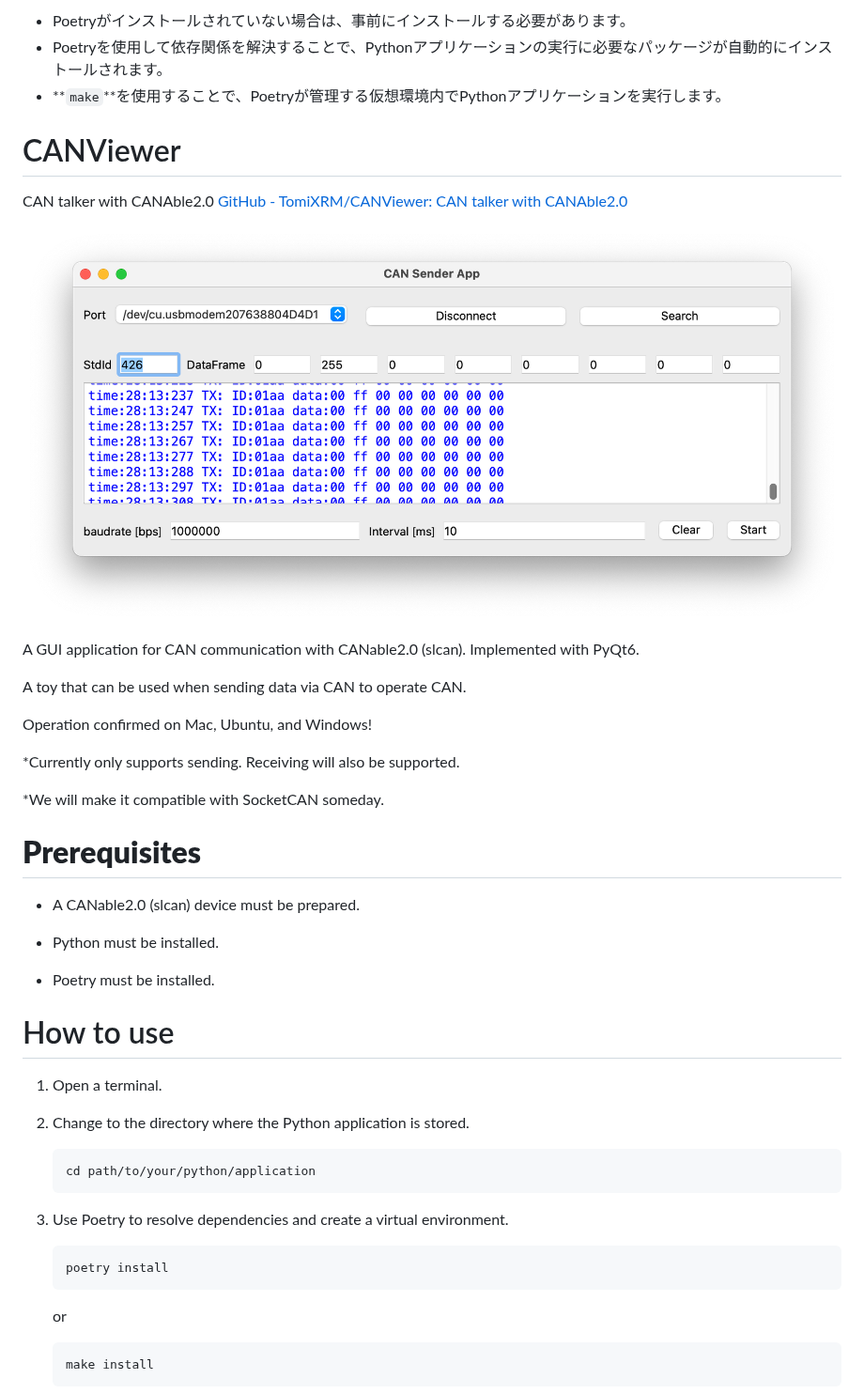
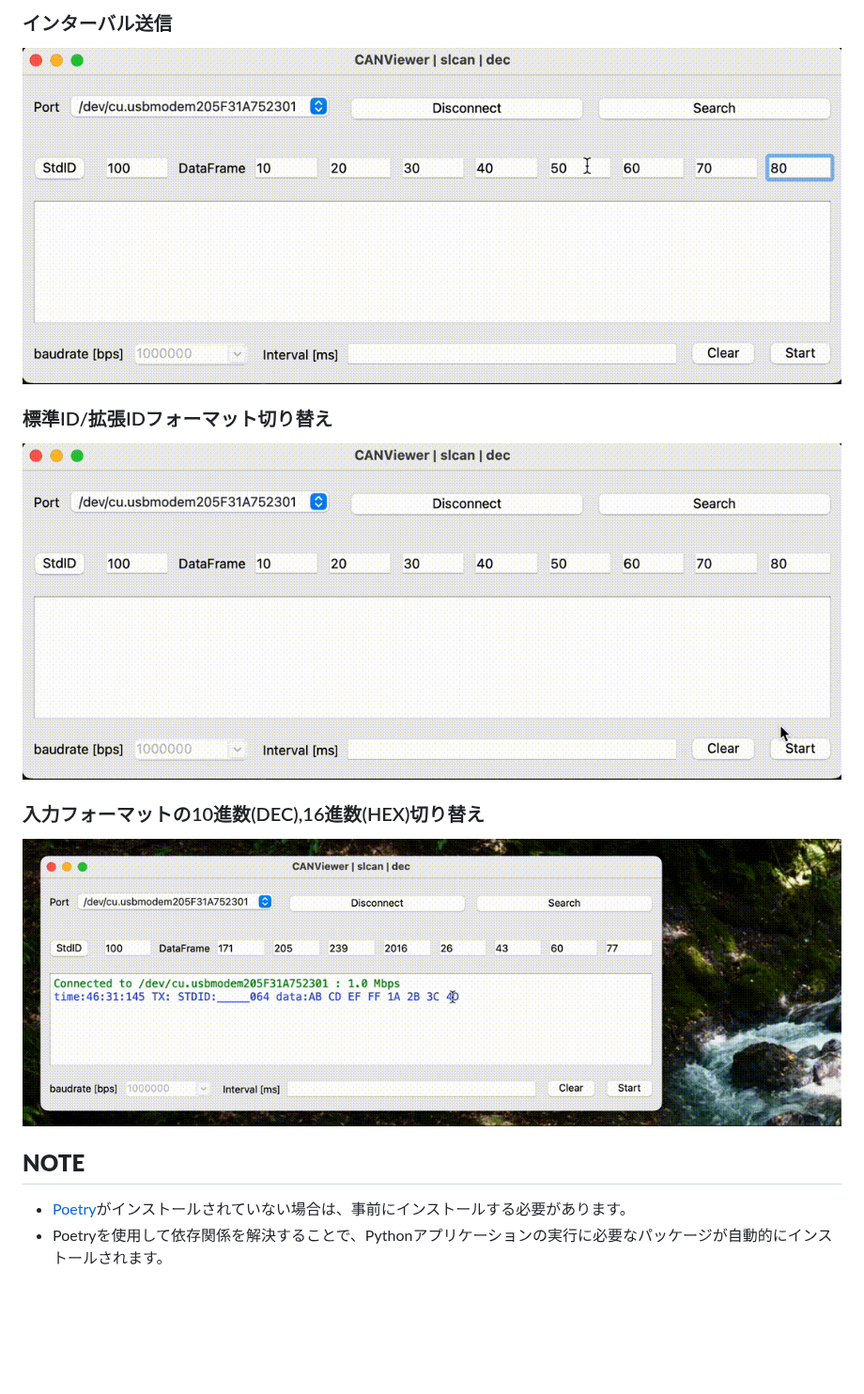
Before and after one commit to TomiXRM/CANViewer, a Markdown page: README.md, the part around one of its changes. Shown at 94% size. Rendered like a GitHub page; pictures changed too: asset/hex_dec_switch.gif (added), asset/id_format_switch.gif (added), asset/image1.png; blank space fills up the shorter version.

Commit message:
✏️READMEの更新をした

````diff
--- a/README.md
+++ b/README.md
@@ -72,50 +66,16 @@ Mac,Ubuntu,Windowsで動作確認済みです！
 
-- Poetryがインストールされていない場合は、事前にインストールする必要があります。
+### インターバル送信
+![interval.gif](./asset/interval.gif)
+
+### 標準ID/拡張IDフォーマット切り替え
+![id_format_switch.gif](./asset/id_format_switch.gif)
+
+### 入力フォーマットの10進数(DEC),16進数(HEX)切り替え
+![hex_dec_switch.gif](./asset/hex_dec_switch.gif)
+
+
+## **NOTE**
+
+- [Poetry](https://python-poetry.org)がインストールされていない場合は、事前にインストールする必要があります。
 - Poetryを使用して依存関係を解決することで、Pythonアプリケーションの実行に必要なパッケージが自動的にインストールされます。
-- **`make`**を使用することで、Poetryが管理する仮想環境内でPythonアプリケーションを実行します。
 
-# CANViewer
-
-CAN talker with CANAble2.0
-[GitHub - TomiXRM/CANViewer: CAN talker with CANAble2.0](https://github.com/TomiXRM/CANViewer)
-
-![image1.png](./asset/image1.png)
-
-A GUI application for CAN communication with CANable2.0 (slcan). Implemented with PyQt6.
-
-A toy that can be used when sending data via CAN to operate CAN.
-
-Operation confirmed on Mac, Ubuntu, and Windows!
-
-*Currently only supports sending. Receiving will also be supported.
-
-*We will make it compatible with SocketCAN someday.
-
-# **Prerequisites**
-
-- A CANable2.0 (slcan) device must be prepared.
-
-- Python must be installed.
-
-- Poetry must be installed.
-
-# How to use
-
-1. Open a terminal.
-
-2. Change to the directory where the Python application is stored.
-
-   ```bash
-   cd path/to/your/python/application
-   ```
-
-3. Use Poetry to resolve dependencies and create a virtual environment.
-
-   ```bash
-   poetry install
-   ```
-   or
-   ```bash
-   make install
-   ```
-
````
Also changed, not shown: other parts of README.md (+26 -50 lines).
